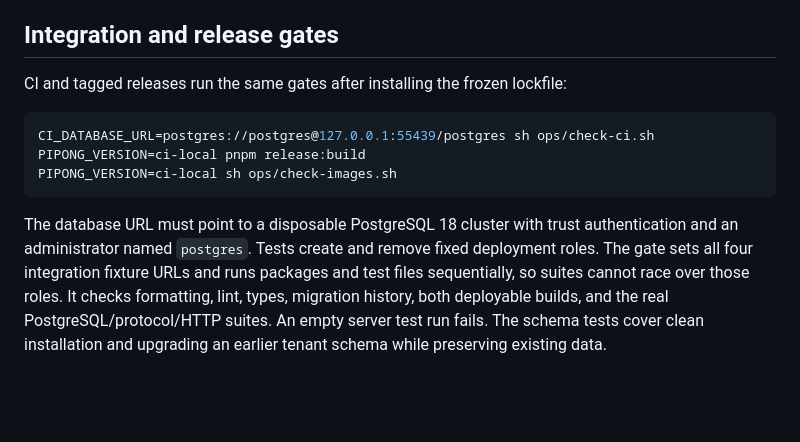
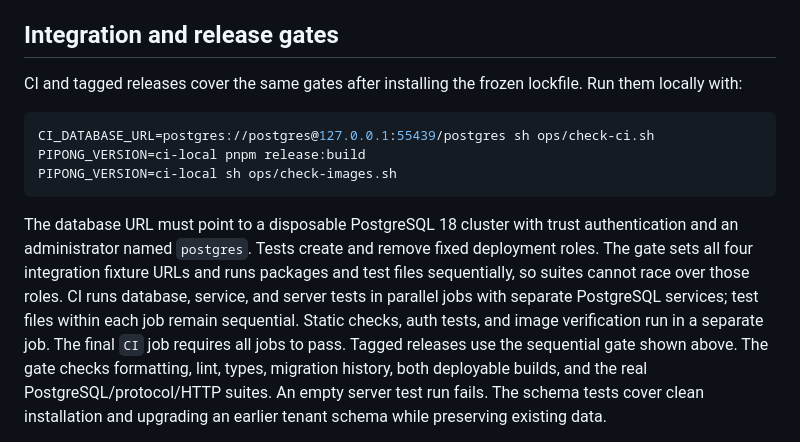
Before and after one commit to xcvzmoon/pipong, a Markdown page: README.md, the part around the change. Drawn GitHub-style; blank space fills up the shorter version.

Commit message:
docs(ci): describe parallel integration gate isolation

````diff
--- a/README.md
+++ b/README.md
@@ -122,7 +122,8 @@ telemetry, privileged audits, and alert setup.
 
 ## Integration and release gates
 
-CI and tagged releases run the same gates after installing the frozen lockfile:
+CI and tagged releases cover the same gates after installing the frozen lockfile.
+Run them locally with:
 
 ```sh
 CI_DATABASE_URL=postgres://postgres@127.0.0.1:55439/postgres sh ops/check-ci.sh
@@ -134,7 +135,11 @@ The database URL must point to a disposable PostgreSQL 18 cluster with trust
 authentication and an administrator named `postgres`. Tests create and remove
 fixed deployment roles. The gate sets all four integration fixture URLs and runs
 packages and test files sequentially, so suites cannot race over those roles.
-It checks formatting, lint, types, migration history, both deployable builds,
+CI runs database, service, and server tests in parallel jobs with separate
+PostgreSQL services; test files within each job remain sequential. Static checks,
+auth tests, and image verification run in a separate job. The final `CI` job
+requires all jobs to pass. Tagged releases use the sequential gate shown above.
+The gate checks formatting, lint, types, migration history, both deployable builds,
 and the real PostgreSQL/protocol/HTTP suites. An empty server test run fails.
 The schema tests cover clean installation and upgrading an earlier tenant schema
 while preserving existing data.
````
Also changed, not shown: CONTRIBUTING.md (+1 -1 lines).
